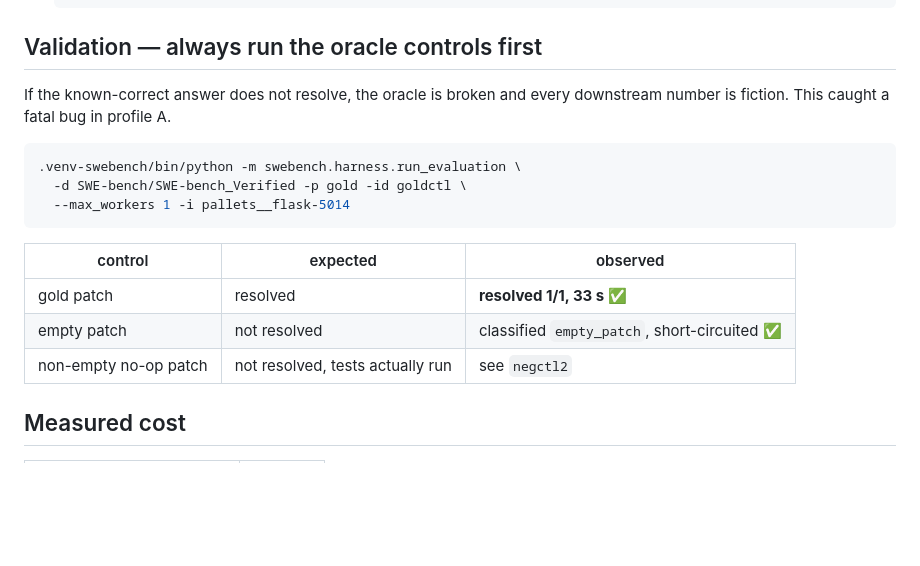
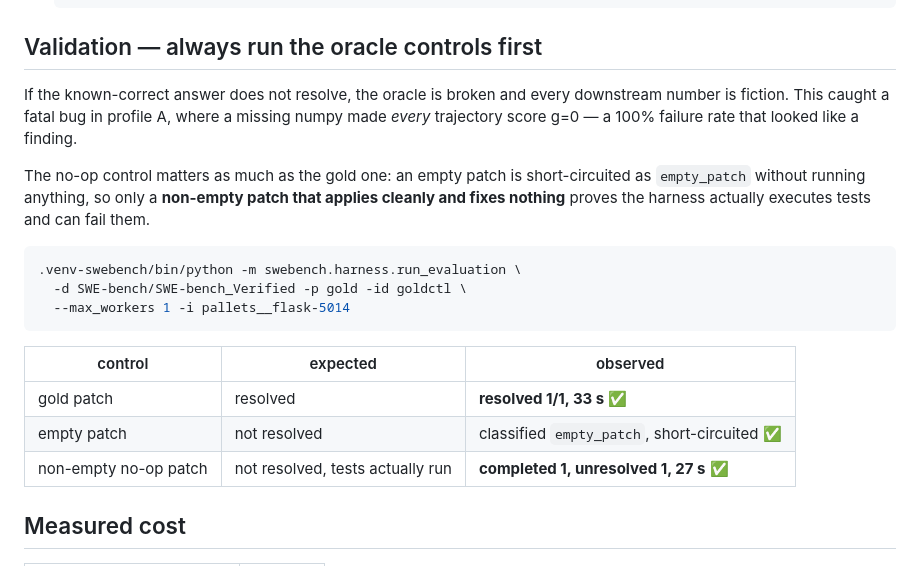
Before and after one commit to morantejr/silentfail-bench, a Markdown page: silentfail_bench/PROFILE_B_SETUP.md, the part around the change. GitHub-like rendering; blank space fills up the shorter version.

Commit message:
Complete profile B oracle validation with a no-op patch control
The empty-patch control is insufficient on its own: the harness short-circuits
it as empty_patch without running any tests, so it cannot show that gold
actually discriminates. A non-empty patch that applies cleanly and fixes
nothing does: completed 1, unresolved 1, in 27 s.

All three controls now pass — gold resolves, empty short-circuits, no-op runs
the tests and fails them. The SWE-bench gold oracle is trustworthy on this
host.

Co-Authored-By: Claude Opus 5 <noreply@anthropic.com>

````diff
--- a/silentfail_bench/PROFILE_B_SETUP.md
+++ b/silentfail_bench/PROFILE_B_SETUP.md
@@ -61,7 +61,14 @@ scaling; at 4.23 GB per instance image that is ~4 instances resident.
 ## Validation — always run the oracle controls first
 
 If the known-correct answer does not resolve, the oracle is broken and every
-downstream number is fiction. This caught a fatal bug in profile A.
+downstream number is fiction. This caught a fatal bug in profile A, where a
+missing numpy made *every* trajectory score g=0 — a 100% failure rate that
+looked like a finding.
+
+The no-op control matters as much as the gold one: an empty patch is
+short-circuited as `empty_patch` without running anything, so only a
+**non-empty patch that applies cleanly and fixes nothing** proves the harness
+actually executes tests and can fail them.
 
 ```bash
 .venv-swebench/bin/python -m swebench.harness.run_evaluation \
@@ -73,7 +80,7 @@ downstream number is fiction. This caught a fatal bug in profile A.
 |---|---|---|
 | gold patch | resolved | **resolved 1/1, 33 s** ✅ |
 | empty patch | not resolved | classified `empty_patch`, short-circuited ✅ |
-| non-empty no-op patch | not resolved, tests actually run | see `negctl2` |
+| non-empty no-op patch | not resolved, tests actually run | **completed 1, unresolved 1, 27 s** ✅ |
 
 ## Measured cost
 
````
